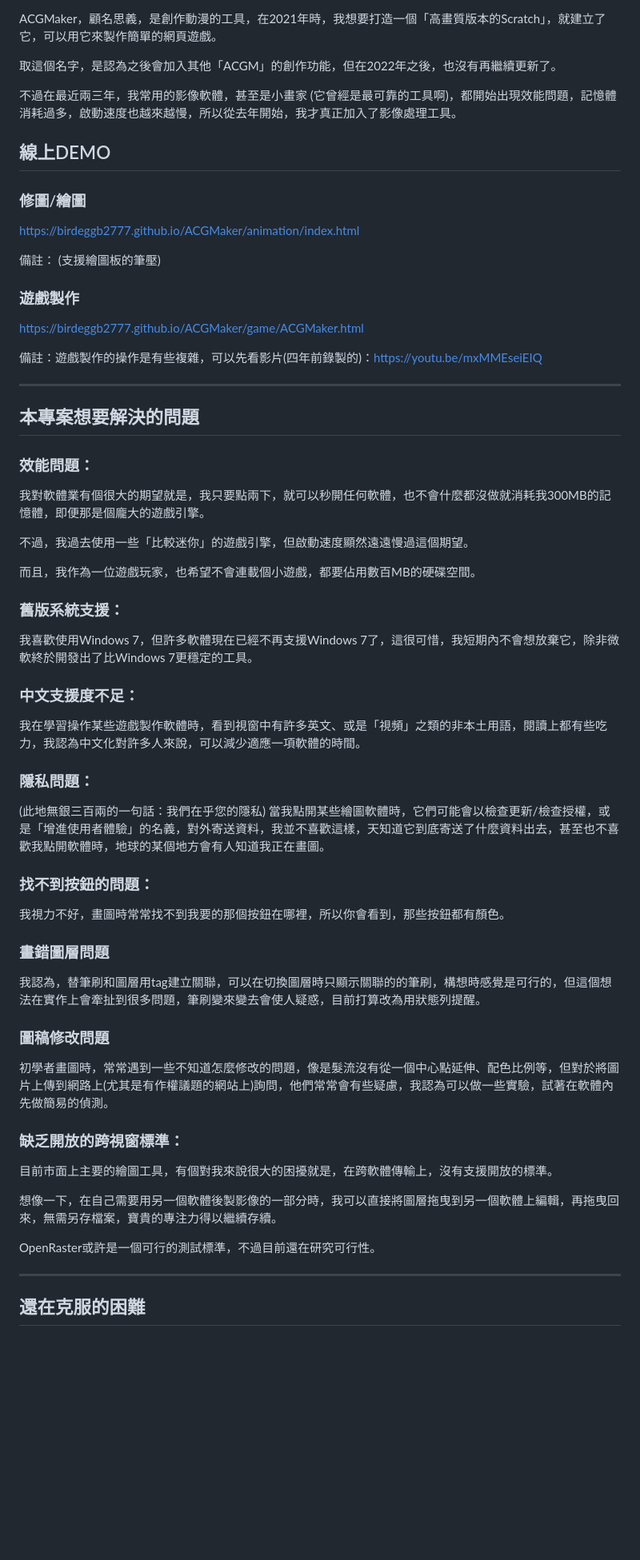
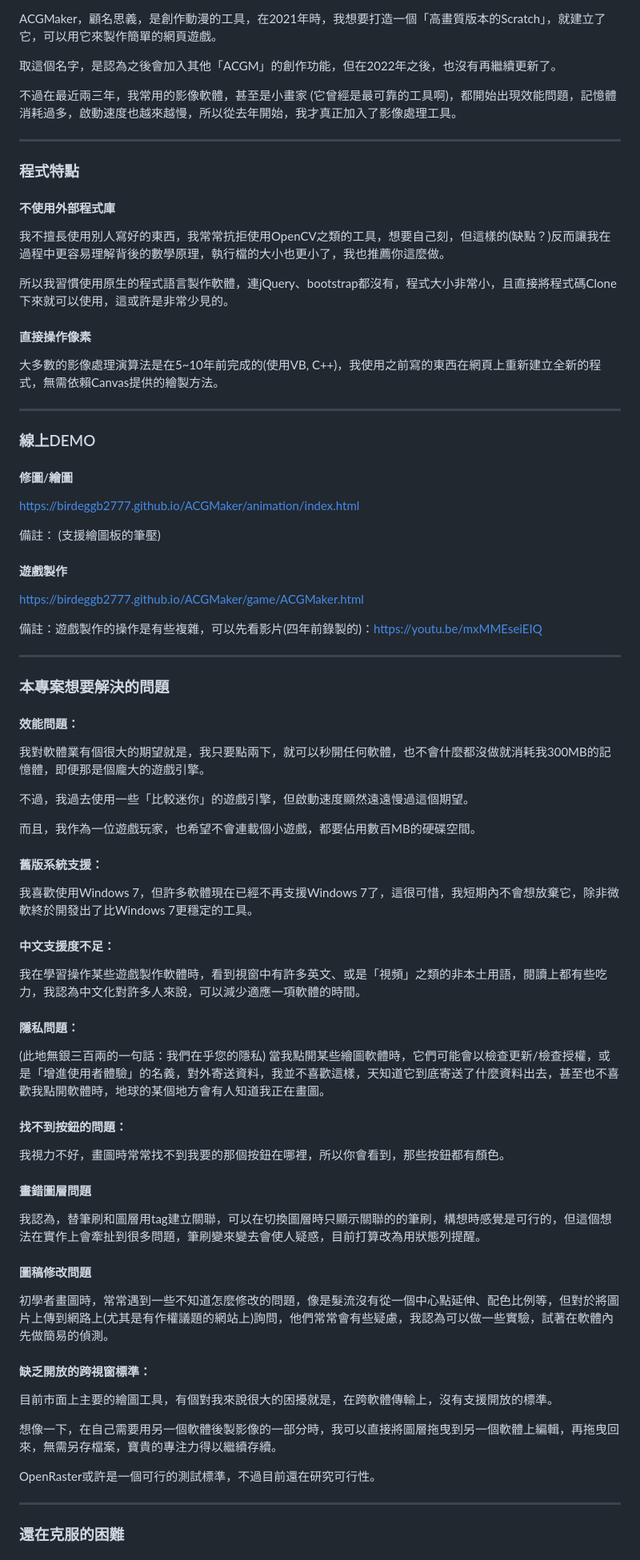
Before and after one commit to birdeggb2777/ACGMaker, a Markdown page: README.md, the part around one of its changes. Shown at 80% size. Rendered like a GitHub page; blank space fills up the shorter version.

```diff
--- a/README.md
+++ b/README.md
@@ -11,24 +11,39 @@ ACGMaker，顧名思義，是創作動漫的工具，在2021年時，我想要
 
 不過在最近兩三年，我常用的影像軟體，甚至是小畫家 (它曾經是最可靠的工具啊)，都開始出現效能問題，記憶體消耗過多，啟動速度也越來越慢，所以從去年開始，我才真正加入了影像處理工具。
 
+---
 
-## 線上DEMO
+### 程式特點
 
-### 修圖/繪圖
+#### 不使用外部程式庫
+
+我不擅長使用別人寫好的東西，我常常抗拒使用OpenCV之類的工具，想要自己刻，但這樣的(缺點？)反而讓我在過程中更容易理解背後的數學原理，執行檔的大小也更小了，我也推薦你這麼做。
+
+所以我習慣使用原生的程式語言製作軟體，連jQuery、bootstrap都沒有，程式大小非常小，且直接將程式碼Clone下來就可以使用，這或許是非常少見的。
+
+#### 直接操作像素
+
+大多數的影像處理演算法是在5~10年前完成的(使用VB, C++)，我使用之前寫的東西在網頁上重新建立全新的程式，無需依賴Canvas提供的繪製方法。
+
+---
+
+### 線上DEMO
+
+#### 修圖/繪圖
 https://birdeggb2777.github.io/ACGMaker/animation/index.html
 
 備註： (支援繪圖板的筆壓)
 
-### 遊戲製作
+#### 遊戲製作
 https://birdeggb2777.github.io/ACGMaker/game/ACGMaker.html
 
 備註：遊戲製作的操作是有些複雜，可以先看影片(四年前錄製的)：https://youtu.be/mxMMEseiEIQ
 
 ---
 
-## 本專案想要解決的問題
+### 本專案想要解決的問題
 
-### 效能問題：
+#### 效能問題：
 
 我對軟體業有個很大的期望就是，我只要點兩下，就可以秒開任何軟體，也不會什麼都沒做就消耗我300MB的記憶體，即便那是個龐大的遊戲引擎。
 
@@ -36,31 +51,31 @@ https://birdeggb2777.github.io/ACGMaker/game/ACGMaker.html
 
 而且，我作為一位遊戲玩家，也希望不會連載個小遊戲，都要佔用數百MB的硬碟空間。
 
-### 舊版系統支援：
+#### 舊版系統支援：
 
 我喜歡使用Windows 7，但許多軟體現在已經不再支援Windows 7了，這很可惜，我短期內不會想放棄它，除非微軟終於開發出了比Windows 7更穩定的工具。
 
-### 中文支援度不足：
+#### 中文支援度不足：
 
 我在學習操作某些遊戲製作軟體時，看到視窗中有許多英文、或是「視頻」之類的非本土用語，閱讀上都有些吃力，我認為中文化對許多人來說，可以減少適應一項軟體的時間。
 
-### 隱私問題：
+#### 隱私問題：
 
 (此地無銀三百兩的一句話：我們在乎您的隱私) 當我點開某些繪圖軟體時，它們可能會以檢查更新/檢查授權，或是「增進使用者體驗」的名義，對外寄送資料，我並不喜歡這樣，天知道它到底寄送了什麼資料出去，甚至也不喜歡我點開軟體時，地球的某個地方會有人知道我正在畫圖。
 
-### 找不到按鈕的問題：
+#### 找不到按鈕的問題：
 
 我視力不好，畫圖時常常找不到我要的那個按鈕在哪裡，所以你會看到，那些按鈕都有顏色。
 
-### 畫錯圖層問題
+#### 畫錯圖層問題
 
 我認為，替筆刷和圖層用tag建立關聯，可以在切換圖層時只顯示關聯的的筆刷，構想時感覺是可行的，但這個想法在實作上會牽扯到很多問題，筆刷變來變去會使人疑惑，目前打算改為用狀態列提醒。
 
-### 圖稿修改問題
+#### 圖稿修改問題
 
 初學者畫圖時，常常遇到一些不知道怎麼修改的問題，像是髮流沒有從一個中心點延伸、配色比例等，但對於將圖片上傳到網路上(尤其是有作權議題的網站上)詢問，他們常常會有些疑慮，我認為可以做一些實驗，試著在軟體內先做簡易的偵測。
 
-### 缺乏開放的跨視窗標準：
+#### 缺乏開放的跨視窗標準：
 
 目前市面上主要的繪圖工具，有個對我來說很大的困擾就是，在跨軟體傳輸上，沒有支援開放的標準。
 
@@ -70,5 +85,5 @@ OpenRaster或許是一個可行的測試標準，不過目前還在研究可行
 
 ---
 
-## 還在克服的困難
+### 還在克服的困難
 
```
Also changed, not shown: other parts of README.md (+1 -1 lines).
